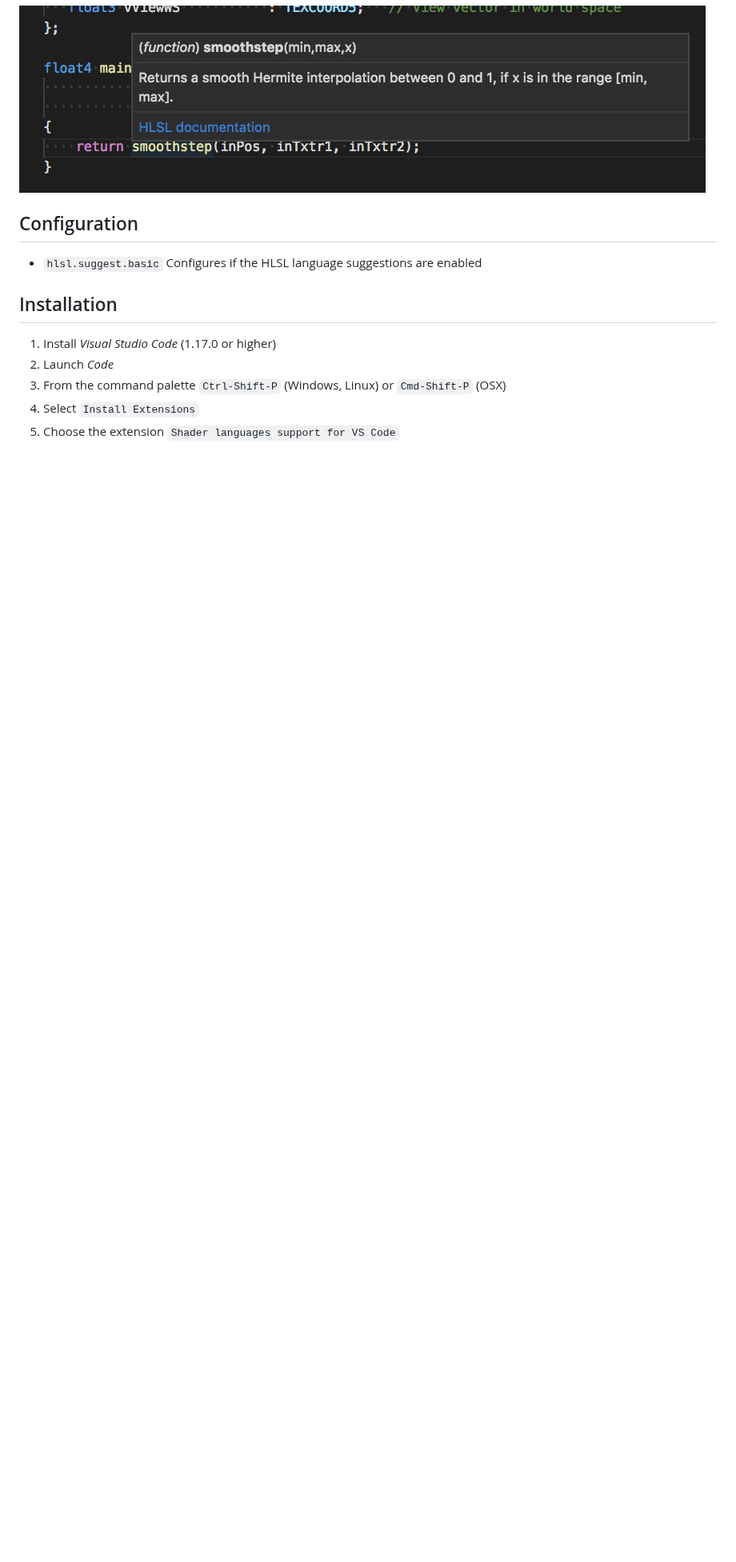
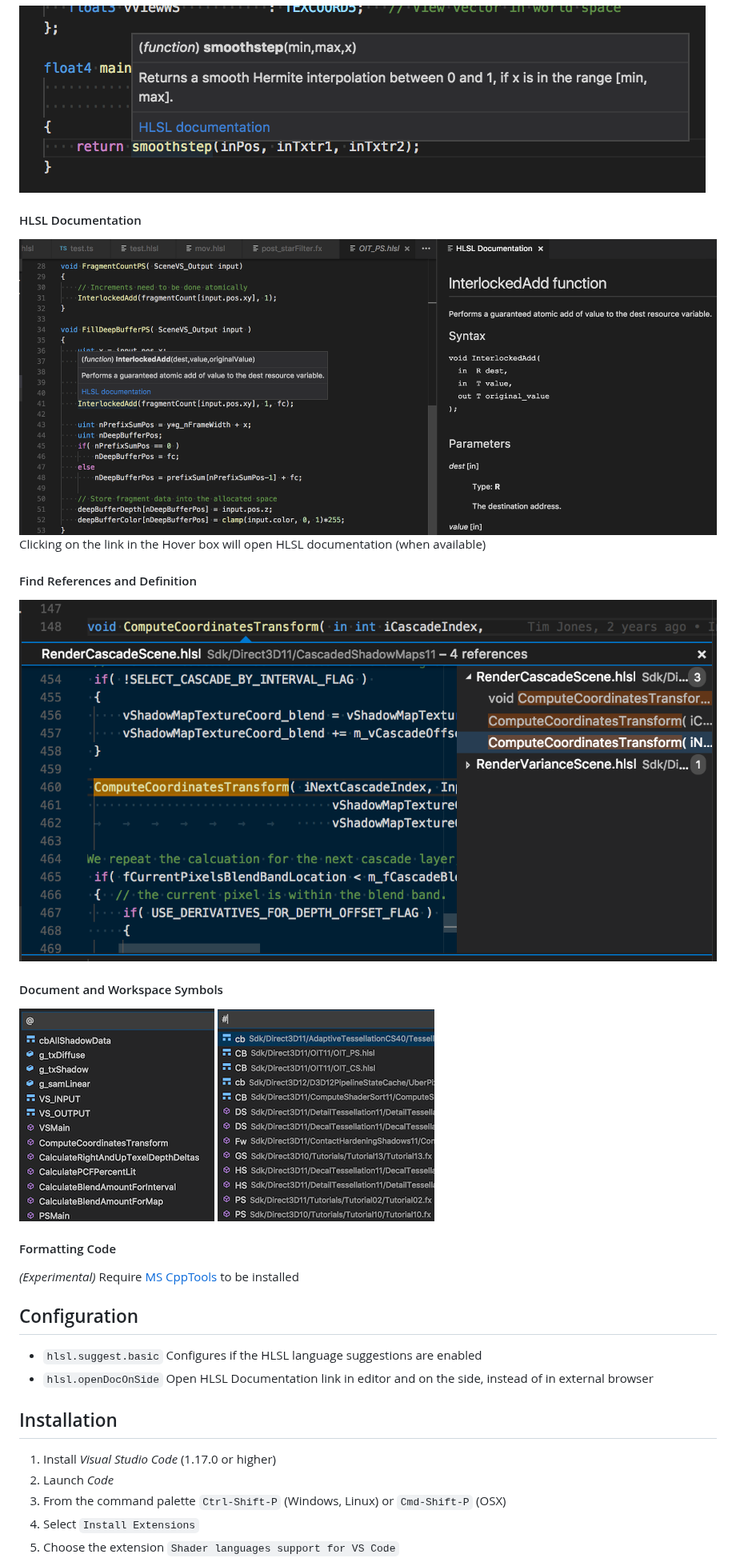
Before and after one commit to stef-levesque/vscode-shader, a Markdown page: README.md, the part around the change. Shown at 80% size. GitHub-like rendering; pictures changed too: images/document-symbols.png (added), images/find-ref.png (added), images/hlsl-doc.png (added); blank space fills up the shorter version.

Commit message:
version 1.1.0

```diff
--- a/README.md
+++ b/README.md
@@ -31,9 +31,23 @@ Shader languages support for VS Code
 #### Show Hover
 ![Show Hover](images/show-hover.png)
 
+#### HLSL Documentation
+![HLSL Documentation](images/hlsl-doc.png)
+Clicking on the link in the Hover box will open HLSL documentation (when available)
+
+#### Find References and Definition
+![Find References](images/find-ref.png)
+
+#### Document and Workspace Symbols
+![document-symbols](images/document-symbols.png) ![workspace-symbols](images/workspace-symbols.png)
+
+#### Formatting Code
+*(Experimental)* Require [MS CppTools](https://marketplace.visualstudio.com/items?itemName=ms-vscode.cpptools) to be installed
+
 ## Configuration
 
 * `hlsl.suggest.basic` Configures if the HLSL language suggestions are enabled
+* `hlsl.openDocOnSide` Open HLSL Documentation link in editor and on the side, instead of in external browser
 
 ## Installation
 
```
Also changed, not shown: CHANGELOG.md (+8 -0 lines), 1 other file.
